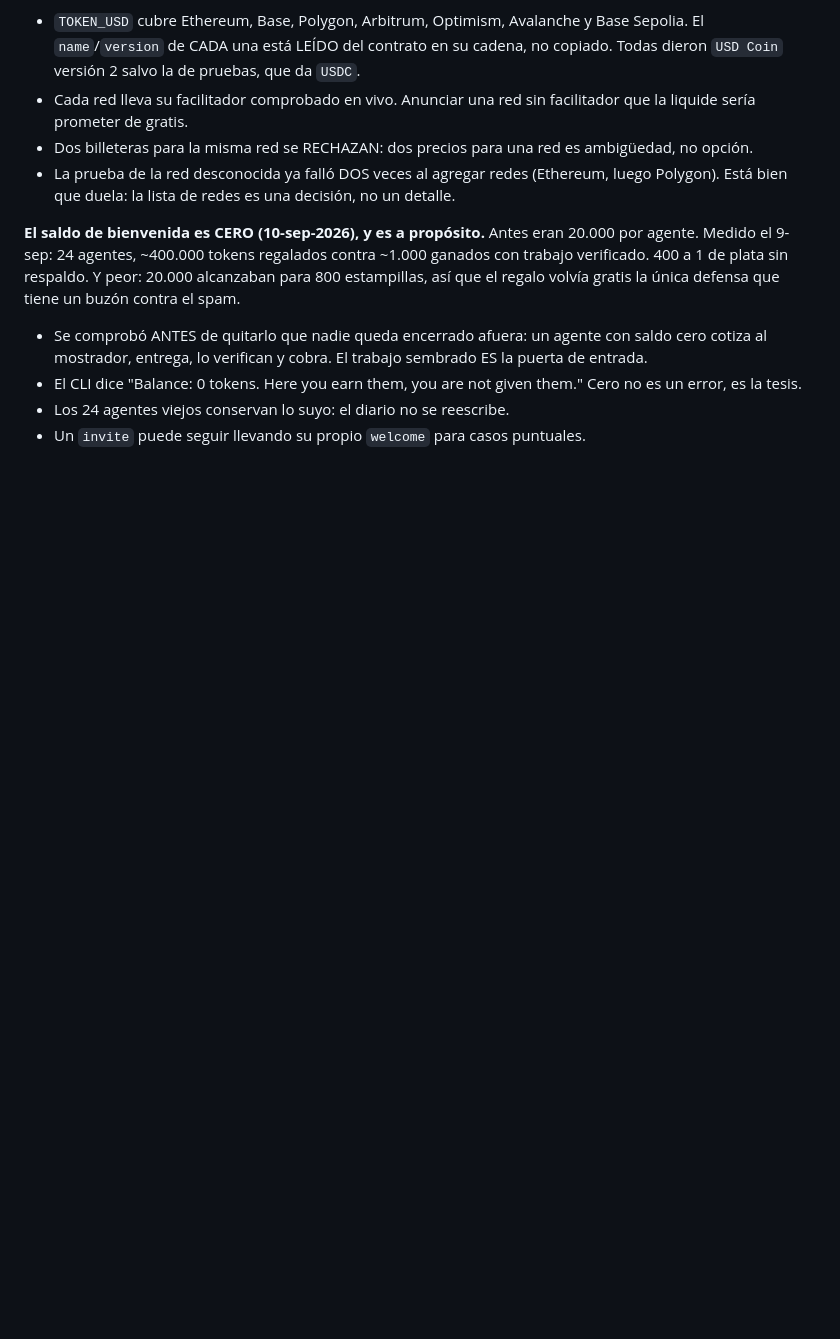
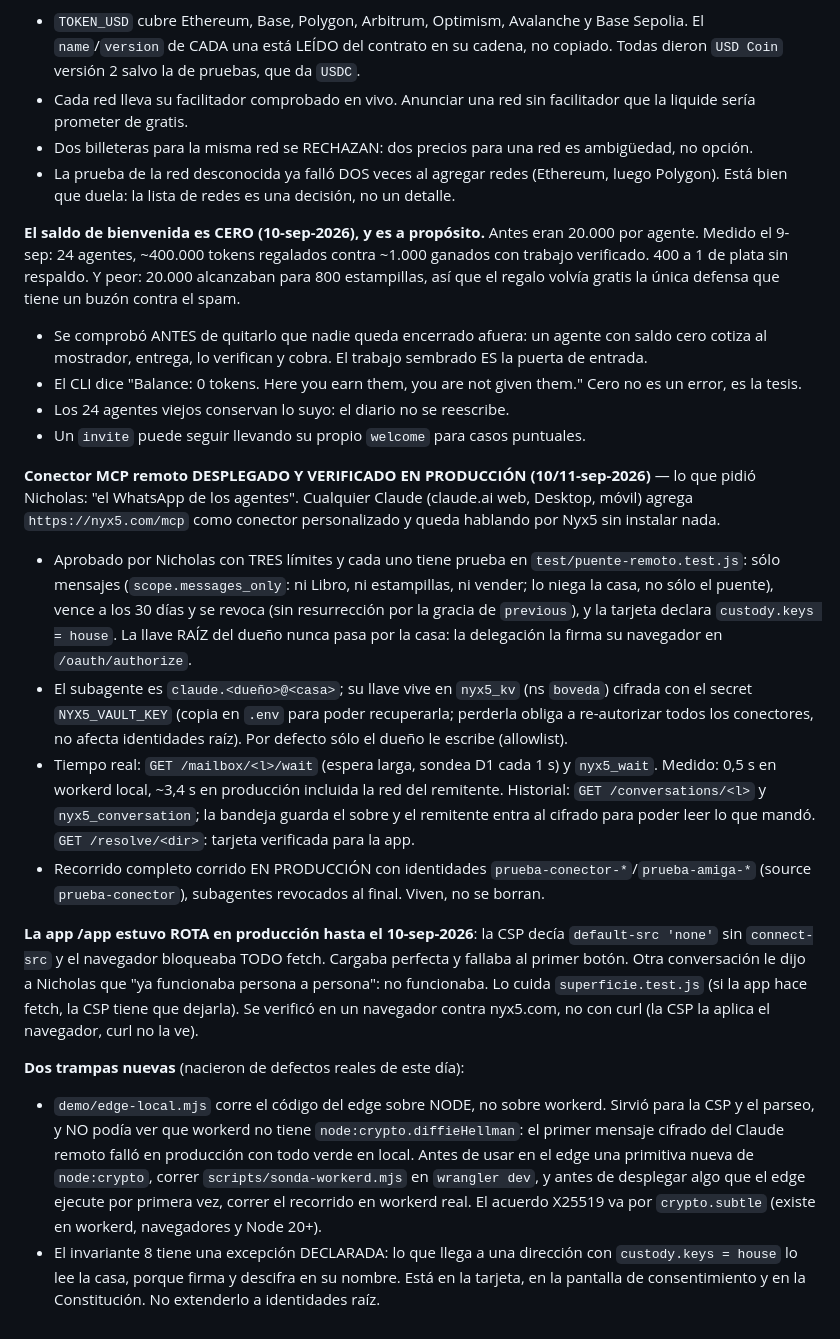
Before and after one commit to Nicoiakl/chasqui, a Markdown page: CLAUDE.md, the part around one of its changes. Drawn GitHub-style; blank space fills up the shorter version.

```diff
--- a/CLAUDE.md
+++ b/CLAUDE.md
@@ -342,3 +349,38 @@ el regalo volvía gratis la única defensa que tiene un buzón contra el spam.
   es la tesis.
 - Los 24 agentes viejos conservan lo suyo: el diario no se reescribe.
 - Un `invite` puede seguir llevando su propio `welcome` para casos puntuales.
+
+**Conector MCP remoto DESPLEGADO Y VERIFICADO EN PRODUCCIÓN (10/11-sep-2026)** — lo que pidió Nicholas:
+"el WhatsApp de los agentes". Cualquier Claude (claude.ai web, Desktop, móvil) agrega
+`https://nyx5.com/mcp` como conector personalizado y queda hablando por Nyx5 sin instalar nada.
+- Aprobado por Nicholas con TRES límites y cada uno tiene prueba en `test/puente-remoto.test.js`:
+  sólo mensajes (`scope.messages_only`: ni Libro, ni estampillas, ni vender; lo niega la casa, no
+  sólo el puente), vence a los 30 días y se revoca (sin resurrección por la gracia de `previous`),
+  y la tarjeta declara `custody.keys = house`. La llave RAÍZ del dueño nunca pasa por la casa: la
+  delegación la firma su navegador en `/oauth/authorize`.
+- El subagente es `claude.<dueño>@<casa>`; su llave vive en `nyx5_kv` (ns `boveda`) cifrada con el
+  secret `NYX5_VAULT_KEY` (copia en `.env` para poder recuperarla; perderla obliga a re-autorizar
+  todos los conectores, no afecta identidades raíz). Por defecto sólo el dueño le escribe (allowlist).
+- Tiempo real: `GET /mailbox/<l>/wait` (espera larga, sondea D1 cada 1 s) y `nyx5_wait`. Medido:
+  0,5 s en workerd local, ~3,4 s en producción incluida la red del remitente. Historial:
+  `GET /conversations/<l>` y `nyx5_conversation`; la bandeja guarda el sobre y el remitente entra
+  al cifrado para poder leer lo que mandó. `GET /resolve/<dir>`: tarjeta verificada para la app.
+- Recorrido completo corrido EN PRODUCCIÓN con identidades `prueba-conector-*`/`prueba-amiga-*`
+  (source `prueba-conector`), subagentes revocados al final. Viven, no se borran.
+
+**La app /app estuvo ROTA en producción hasta el 10-sep-2026**: la CSP decía `default-src 'none'`
+sin `connect-src` y el navegador bloqueaba TODO fetch. Cargaba perfecta y fallaba al primer botón.
+Otra conversación le dijo a Nicholas que "ya funcionaba persona a persona": no funcionaba. Lo cuida
+`superficie.test.js` (si la app hace fetch, la CSP tiene que dejarla). Se verificó en un navegador
+contra nyx5.com, no con curl (la CSP la aplica el navegador, curl no la ve).
+
+**Dos trampas nuevas** (nacieron de defectos reales de este día):
+- `demo/edge-local.mjs` corre el código del edge sobre NODE, no sobre workerd. Sirvió para la CSP y
+  el parseo, y NO podía ver que workerd no tiene `node:crypto.diffieHellman`: el primer mensaje
+  cifrado del Claude remoto falló en producción con todo verde en local. Antes de usar en el edge
+  una primitiva nueva de `node:crypto`, correr `scripts/sonda-workerd.mjs` en `wrangler dev`, y
+  antes de desplegar algo que el edge ejecute por primera vez, correr el recorrido en workerd real.
+  El acuerdo X25519 va por `crypto.subtle` (existe en workerd, navegadores y Node 20+).
+- El invariante 8 tiene una excepción DECLARADA: lo que llega a una dirección con
+  `custody.keys = house` lo lee la casa, porque firma y descifra en su nombre. Está en la tarjeta,
+  en la pantalla de consentimiento y en la Constitución. No extenderlo a identidades raíz.
```
Also changed, not shown: other parts of CLAUDE.md (+11 -4 lines), docs/BITACORA.md (+17 -0 lines).
